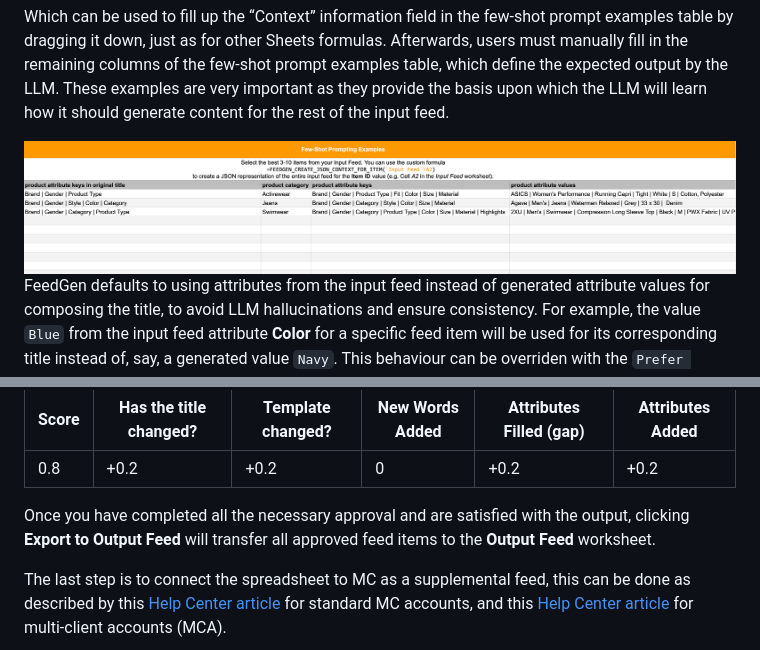
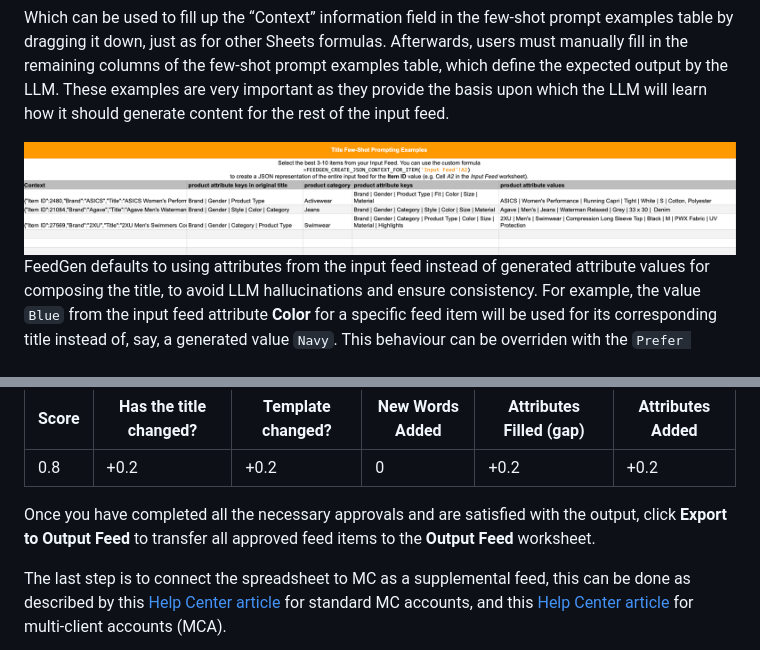
Before and after one commit to google-marketing-solutions/feedgen, a Markdown page: README.md, 2 parts joined by grey strips. Rendered like a GitHub page; pictures changed too: img/few-shot.png.

```diff
--- a/README.md
+++ b/README.md
@@ -187,8 +187,8 @@ the following points, which contribute either positively or negatively to the sc
 |-|-|-|-|-|-|
 |0.8|+0.2|+0.2|0|+0.2|+0.2|
 
-Once you have completed all the necessary approval and are satisfied with the
-output, clicking **Export to Output Feed** will transfer all approved feed items
+Once you have completed all the necessary approvals and are satisfied with the
+output, click **Export to Output Feed** to transfer all approved feed items
 to the **Output Feed** worksheet.
 
 The last step is to connect the spreadsheet to MC as a supplemental feed,
```
